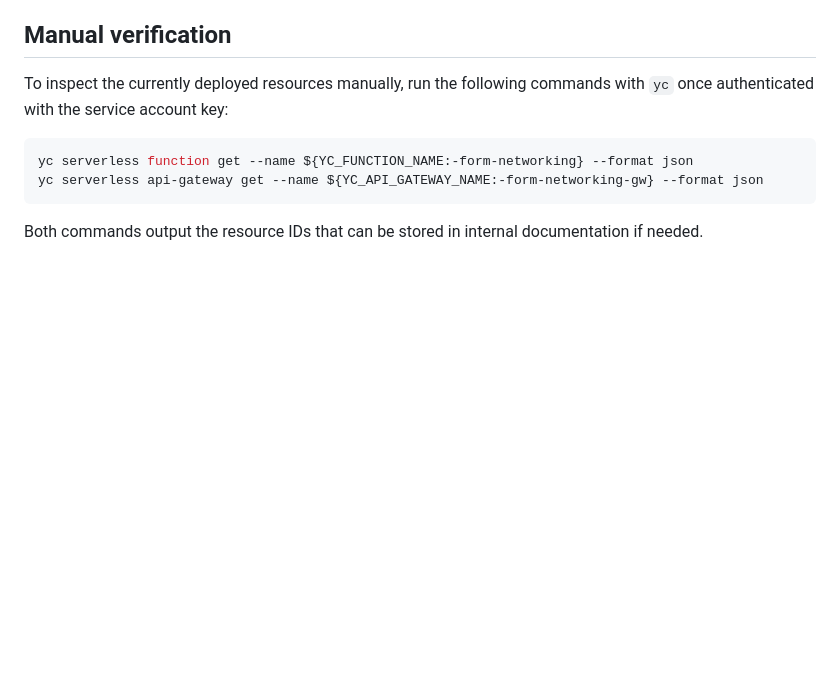
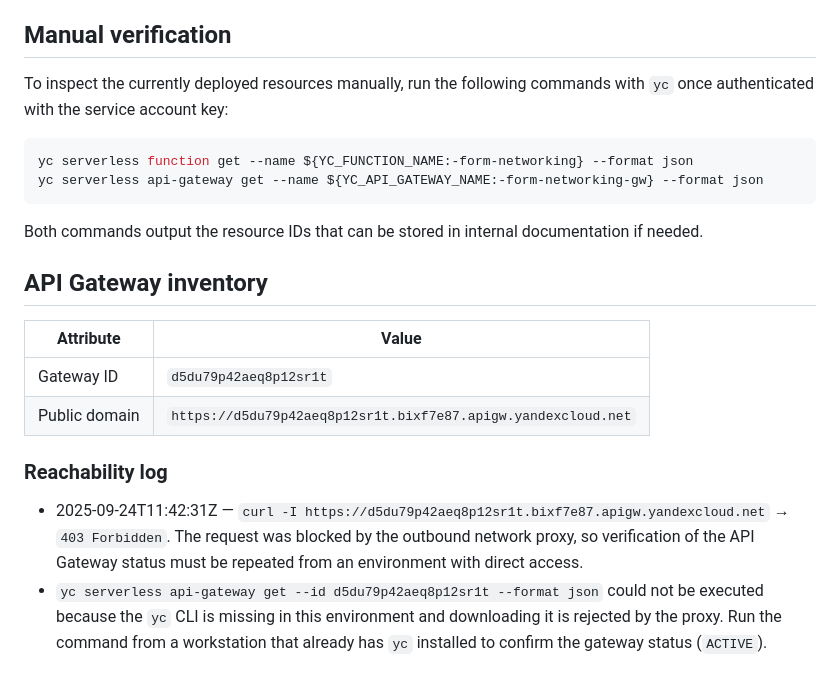
Before and after one commit to AlAlNi/form-networking, a Markdown page: infra/DEPLOYMENT.md, the part around the change. Rendered like a GitHub page; blank space fills up the shorter version.

Commit message:
Document API gateway identifiers

```diff
--- a/infra/DEPLOYMENT.md
+++ b/infra/DEPLOYMENT.md
@@ -86,3 +86,20 @@ yc serverless api-gateway get --name ${YC_API_GATEWAY_NAME:-form-networking-gw}
 
 Both commands output the resource IDs that can be stored in internal
 documentation if needed.
+
+## API Gateway inventory
+
+| Attribute | Value |
+| --------- | ----- |
+| Gateway ID | `d5du79p42aeq8p12sr1t` |
+| Public domain | `https://d5du79p42aeq8p12sr1t.bixf7e87.apigw.yandexcloud.net` |
+
+### Reachability log
+
+- 2025-09-24T11:42:31Z &mdash; `curl -I https://d5du79p42aeq8p12sr1t.bixf7e87.apigw.yandexcloud.net` → `403 Forbidden`.
+  The request was blocked by the outbound network proxy, so verification of the
+  API Gateway status must be repeated from an environment with direct access.
+- `yc serverless api-gateway get --id d5du79p42aeq8p12sr1t --format json`
+  could not be executed because the `yc` CLI is missing in this environment and
+  downloading it is rejected by the proxy. Run the command from a workstation
+  that already has `yc` installed to confirm the gateway status (`ACTIVE`).
```
